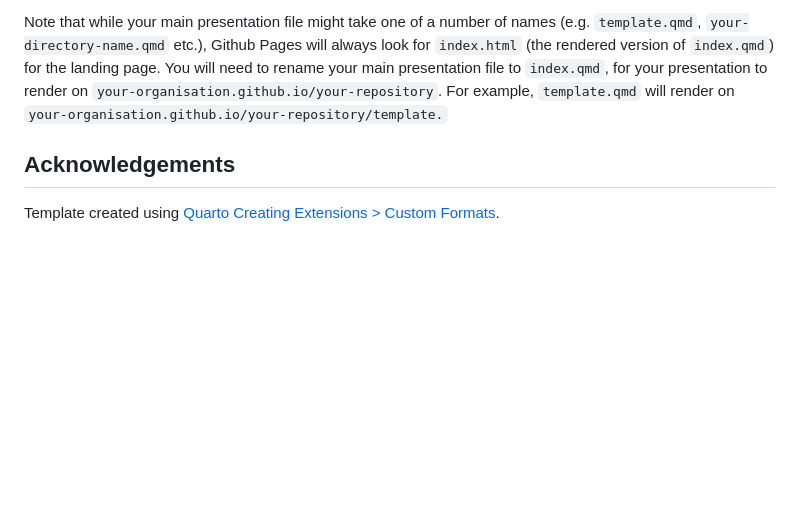
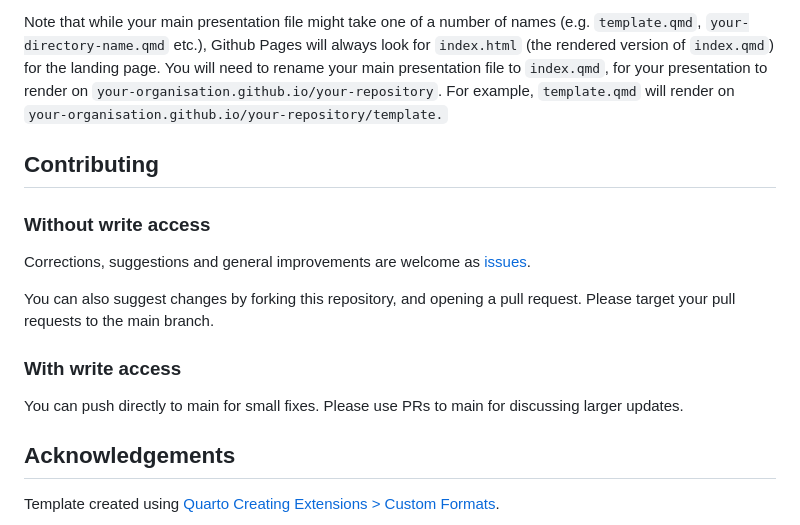
Before and after one commit to antarctica/basdoc, a Markdown page: README.md, the part around the change. Rendered like a GitHub page; blank space fills up the shorter version.

Commit message:
add Contributing section

```diff
--- a/README.md
+++ b/README.md
@@ -75,6 +75,15 @@ Once the actions have run once and created the `gh-pages` branch, you can select
 
 Note that while your main presentation file might take one of a number of names (e.g. `template.qmd`, `your-directory-name.qmd` etc.), Github Pages will always look for `index.html` (the rendered version of `index.qmd`) for the landing page. You will need to rename your main presentation file to `index.qmd`, for your presentation to render on `your-organisation.github.io/your-repository`. For example, `template.qmd` will render on `your-organisation.github.io/your-repository/template.`
 
+## Contributing
+### Without write access
+Corrections, suggestions and general improvements are welcome as [issues](https://github.com/antarctica/basdoc/issues).
+
+You can also suggest changes by forking this repository, and opening a pull request. Please target your pull requests to the main branch.
+
+### With write access
+You can push directly to main for small fixes. Please use PRs to main for discussing larger updates.
+
 ## Acknowledgements
 
 Template created using [Quarto Creating Extensions \> Custom Formats](https://quarto.org/docs/extensions/formats.html#quick-start).
```
